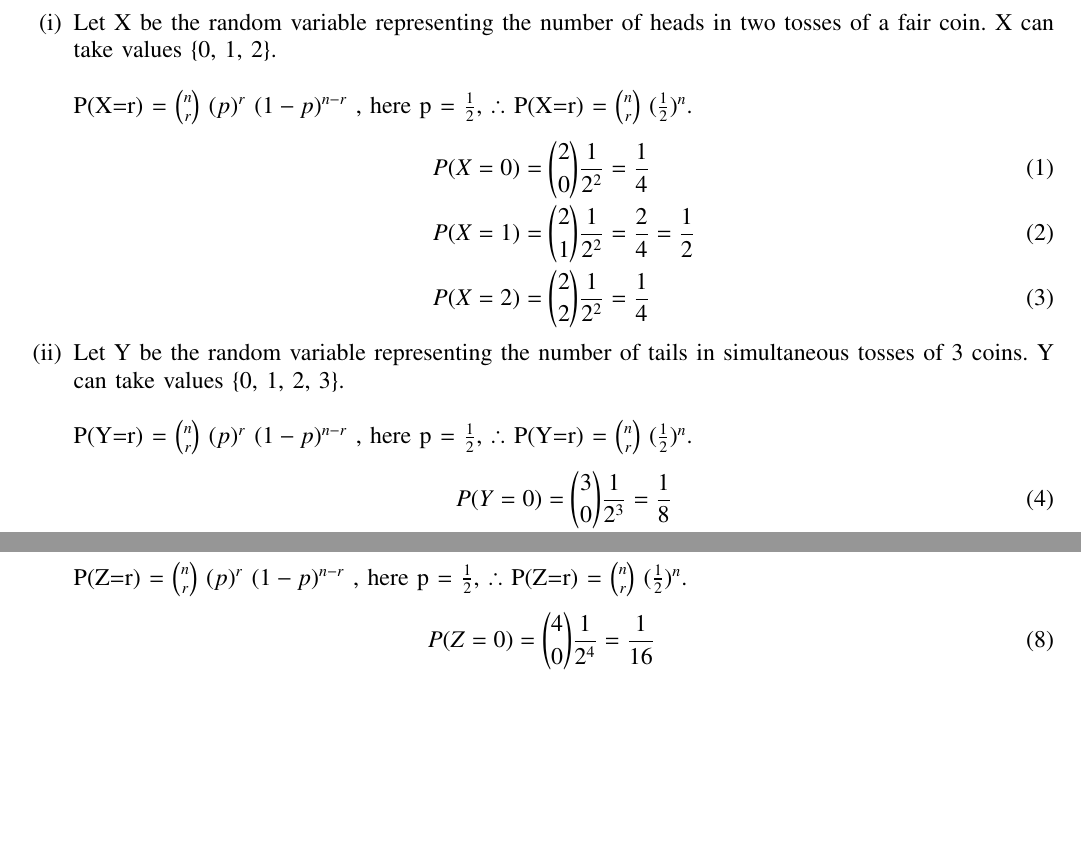
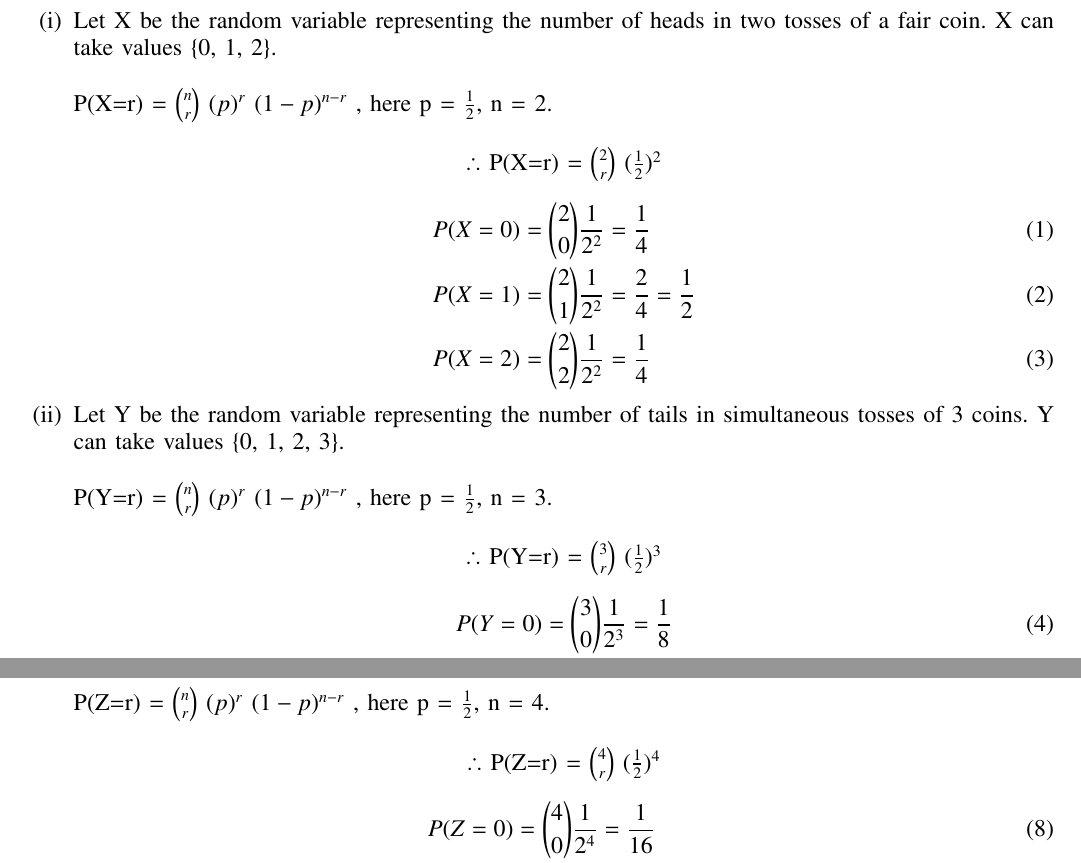
Before and after one commit to AnuragaChandan/Probability_2, a LaTeX problem sheet (assignment2.tex): two parts of pages 1 and 2 of 2, joined at a grey line, cut so that both start at the same text, the shorter picture padded with empty space. Compiled offline with pdfLaTeX.

Commit message:
Add files via upload

```diff
--- a/assignment2.tex
+++ b/assignment2.tex
@@ -270,18 +270,18 @@ AI1110 Assignment 2 in \LaTeX
 \textbf{Solution:}
 \begin{enumerate}[label=(\roman*)]
 \item Let X be the random variable representing the number of heads in two tosses of a fair coin. X can take values \{0, 1, 2\}.
-\\\\ P(X=r) = $n \choose r$ $(p)^r$ $(1-p)^{n-r}$ , here p = $\frac{1}{2}$,  $\therefore$ P(X=r) = $n \choose r$ $ (\frac{1}{2}) ^n $.
+\\\\ P(X=r) = $n \choose r$ $(p)^r$ $(1-p)^{n-r}$ , here p = $\frac{1}{2}$, n = 2.  \\ \begin{center}  $\therefore$ P(X=r) = $2 \choose r$ $ (\frac{1}{2}) ^2 $ \end{center}
 \begin{align}
 P(X=0) &= {2 \choose 0} \frac{1}{2^2} = \frac{1}{4} \\ P(X=1) &= {2 \choose 1}  \frac{1}{2^2} = \frac{2}{4} = \frac{1}{2}\\ P(X=2) &= {2 \choose 2}  \frac{1}{2^2} = \frac{1}{4}
 \end{align}
 \item Let Y be the random variable representing the number of tails in simultaneous tosses of 3 coins. Y can take values \{0, 1, 2, 3\}.
-\\\\ P(Y=r) = $n \choose r$ $(p)^r$ $(1-p)^{n-r}$ , here p = $\frac{1}{2}$,  $\therefore$ P(Y=r) = $n \choose r$ $ (\frac{1}{2}) ^n $.
+\\\\ P(Y=r) = $n \choose r$ $(p)^r$ $(1-p)^{n-r}$ , here p = $\frac{1}{2}$, n = 3. \\ \begin{center}  $\therefore$ P(Y=r) = $3 \choose r$ $ (\frac{1}{2}) ^3 $ \end{center}
 \begin{align}
 P(Y=0) &= {3 \choose 0} \frac{1}{2^3} = \frac{1}{8} \\ P(Y=1) &= {3 \choose 1}  \frac{1}{2^3} = \frac{3}{8}\\ P(Y=2) &= {3 \choose 2}  \frac{1}{2^3} = \frac{3}{8} \\ P(Y=3) &= {3 \choose 3}  \frac{1}{2^3}  = \frac{1}{8}
 \end{align}
 \\
 \item Let Z be the random variable representing the number of heads in four tosses of a coin. Z can take values \{0, 1, 2, 3, 4\}.
-\\\\ P(Z=r) = $n \choose r$ $(p)^r$ $(1-p)^{n-r}$ , here p = $\frac{1}{2}$,  $\therefore$ P(Z=r) = $n \choose r$ $ (\frac{1}{2}) ^n $.
+\\\\ P(Z=r) = $n \choose r$ $(p)^r$ $(1-p)^{n-r}$ , here p = $\frac{1}{2}$, n = 4. \\ \begin{center}  $\therefore$ P(Z=r) = $4 \choose r$ $ (\frac{1}{2}) ^4 $ \end{center}
 \begin{align}
 P(Z=0) &= {4 \choose 0}  \frac{1}{2^4} = \frac{1}{16}\\ P(Z=1) &= {4 \choose 1}  \frac{1}{2^4} = \frac{4}{16} = \frac{1}{4} \\ P(Z=2) &= {4 \choose 2}  \frac{1}{2^4} = \frac{6}{16} = \frac{3}{8}\\ P(Z=3) &= {4 \choose 3}  \frac{1}{2^4} = \frac{4}{16} = \frac{1}{4}\\ P(Z=4) &= {4 \choose 4}  \frac{1}{2^4} = \frac{1}{16}
 \end{align}
```
Also changed, not shown: assignment2.pdf, assignment2.tex (2 more changed lines), 1 other file.
